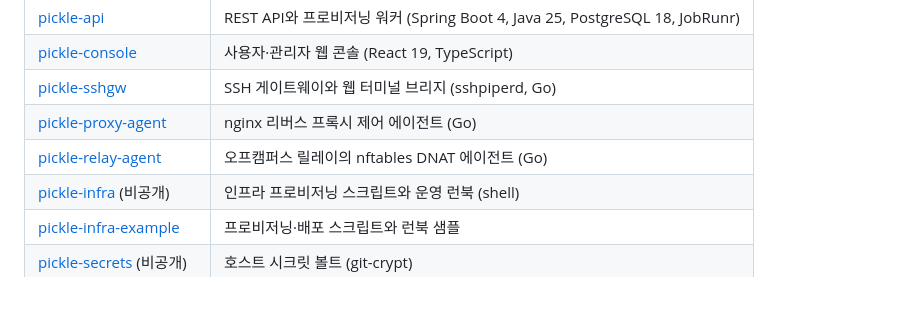
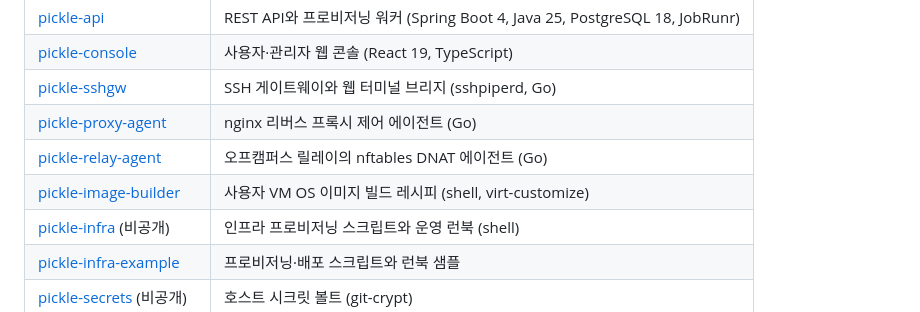
Before and after one commit to PNUops/pickle-infra-example, a Markdown page: README.md, the part around one of its changes. Rendered like a GitHub page.

Commit message:
docs: add image builder to the architecture block
The block is now generated from a single source, so this copy matches
every other repository byte for byte.

```diff
--- a/README.md
+++ b/README.md
@@ -186,6 +189,7 @@ flowchart LR
 | [pickle-sshgw](https://github.com/PNUops/pickle-sshgw) | SSH 게이트웨이와 웹 터미널 브리지 (sshpiperd, Go) |
 | [pickle-proxy-agent](https://github.com/PNUops/pickle-proxy-agent) | nginx 리버스 프록시 제어 에이전트 (Go) |
 | [pickle-relay-agent](https://github.com/PNUops/pickle-relay-agent) | 오프캠퍼스 릴레이의 nftables DNAT 에이전트 (Go) |
+| [pickle-image-builder](https://github.com/PNUops/pickle-image-builder) | 사용자 VM OS 이미지 빌드 레시피 (shell, virt-customize) |
 | [pickle-infra](https://github.com/PNUops/pickle-infra) (비공개) | 인프라 프로비저닝 스크립트와 운영 런북 (shell) |
 | [pickle-infra-example](https://github.com/PNUops/pickle-infra-example) | 프로비저닝·배포 스크립트와 런북 샘플 |
 | [pickle-secrets](https://github.com/PNUops/pickle-secrets) (비공개) | 호스트 시크릿 볼트 (git-crypt) |
```
Also changed, not shown: other parts of README.md (+4 -0 lines).
